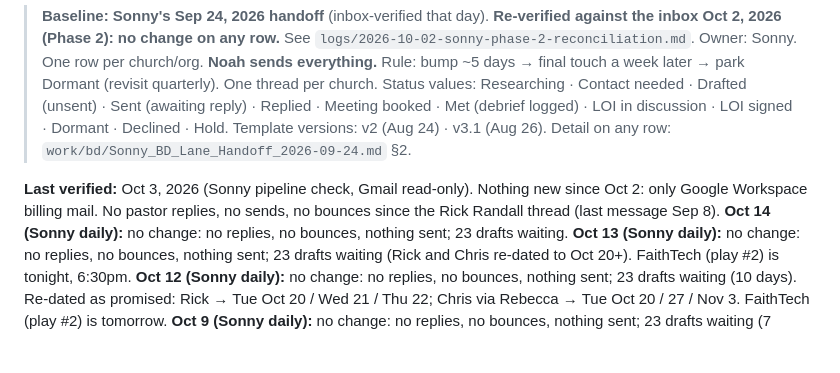
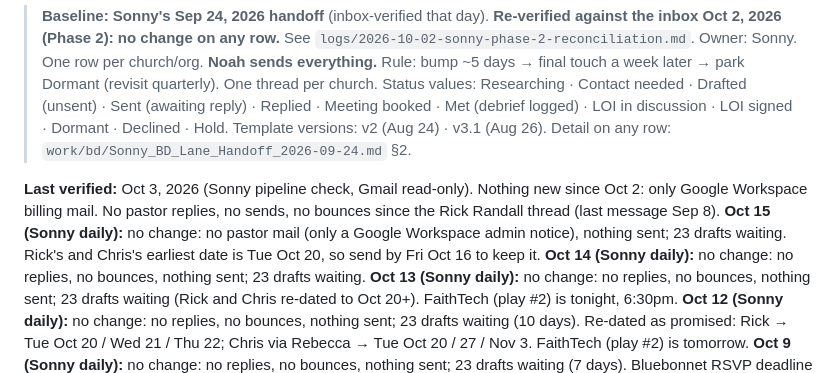
Before and after one commit to noah-austin/InterConnected-Hub, a Markdown page: pipeline/tracker.md, the part around the change. Drawn GitHub-style; blank space fills up the shorter version.

Commit message:
Sonny daily Oct 15: no BD inbox change
Co-Authored-By: Claude Opus 5.5 <noreply@anthropic.com>
Claude-Session: https://claude.ai/code/session_01RpYqGgViyotN6xTacN72hs

```diff
--- a/pipeline/tracker.md
+++ b/pipeline/tracker.md
@@ -6,6 +6,7 @@
 > Template versions: v2 (Aug 24) · v3.1 (Aug 26). Detail on any row: `work/bd/Sonny_BD_Lane_Handoff_2026-09-24.md` §2.
 
 **Last verified:** Oct 3, 2026 (Sonny pipeline check, Gmail read-only). Nothing new since Oct 2: only Google Workspace billing mail. No pastor replies, no sends, no bounces since the Rick Randall thread (last message Sep 8).
+**Oct 15 (Sonny daily):** no change: no pastor mail (only a Google Workspace admin notice), nothing sent; 23 drafts waiting. Rick's and Chris's earliest date is Tue Oct 20, so send by Fri Oct 16 to keep it.
 **Oct 14 (Sonny daily):** no change: no replies, no bounces, nothing sent; 23 drafts waiting.
 **Oct 13 (Sonny daily):** no change: no replies, no bounces, nothing sent; 23 drafts waiting (Rick and Chris re-dated to Oct 20+). FaithTech (play #2) is tonight, 6:30pm.
 **Oct 12 (Sonny daily):** no change: no replies, no bounces, nothing sent; 23 drafts waiting (10 days). Re-dated as promised: Rick → Tue Oct 20 / Wed 21 / Thu 22; Chris via Rebecca → Tue Oct 20 / 27 / Nov 3. FaithTech (play #2) is tomorrow.
```
Also changed, not shown: logs/2026-10-15-sonny-daily.md (added, +13 -0 lines).
